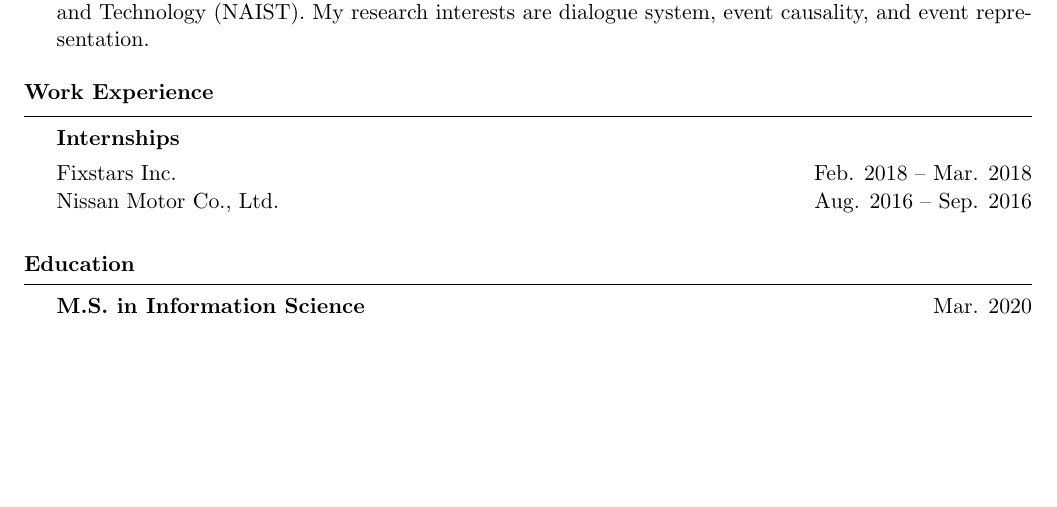
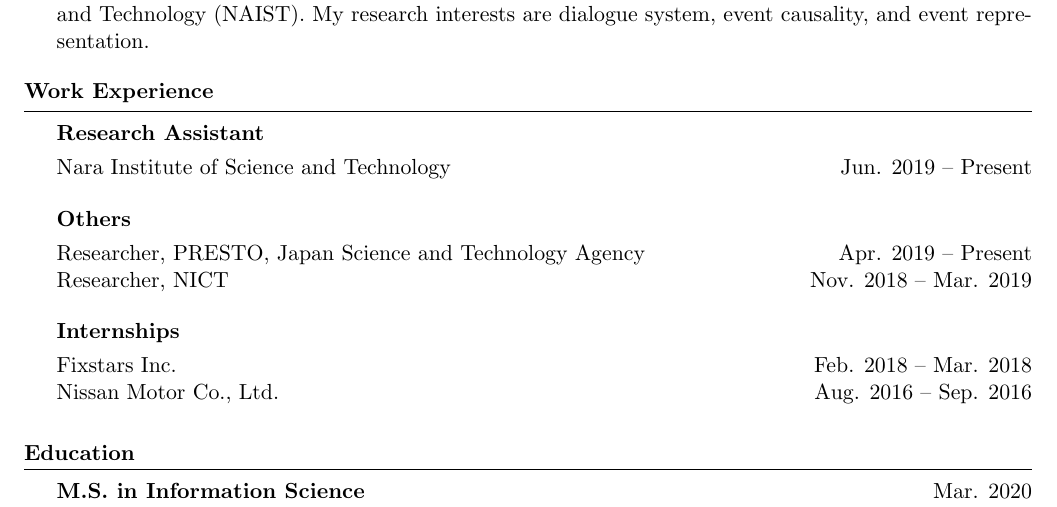
Before and after one commit to Tanasho0928/cv, a LaTeX CV (cv.tex): part of the page, cut so that both start at the same text, the shorter picture padded with empty space. Compiled offline with pdfLaTeX.

Commit message:
Updates from Overleaf

```diff
--- a/cv.tex
+++ b/cv.tex
@@ -48,6 +48,15 @@ I am a master student at Augmented Human Communication Lab (AHC), Nara Institute
 %----------------------------------------------------------------------------------------
 
 \begin{rSection}{Work Experience}
+
+\begin{rSubsection}{Research Assistant}{}{}{}
+Nara Institute of Science and Technology \hfill Jun. 2019 -- Present
+\end{rSubsection}
+
+\begin{rSubsection}{Others}{}{}{}
+Researcher, PRESTO, Japan Science and Technology Agency \hfill Apr. 2019 -- Present
+\\Researcher, NICT \hfill Nov. 2018 -- Mar. 2019
+\end{rSubsection}
 
 \begin{rSubsection}{Internships}{}{}{}
 Fixstars Inc. \hfill Feb. 2018 -- Mar. 2018
```
